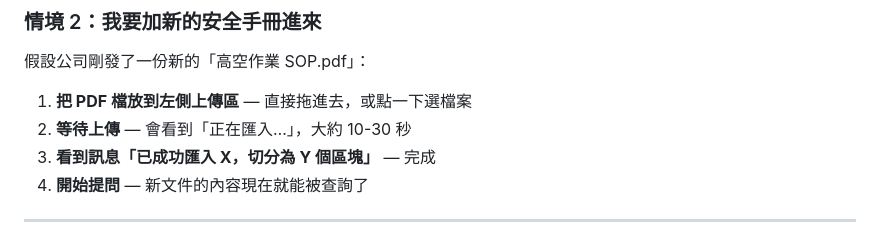
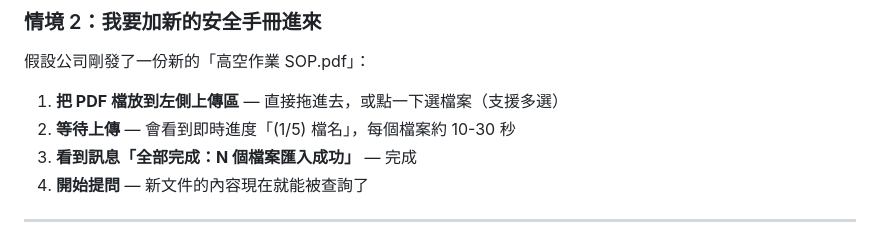
Before and after one commit to Dante9527/safe-chat, a Markdown page: PLAYBOOK.md, the part around the change. Rendered like a GitHub page.

```diff
--- a/PLAYBOOK.md
+++ b/PLAYBOOK.md
@@ -51,9 +51,9 @@
 
 假設公司剛發了一份新的「高空作業 SOP.pdf」：
 
-1. **把 PDF 檔放到左側上傳區** — 直接拖進去，或點一下選檔案
-2. **等待上傳** — 會看到「正在匯入…」，大約 10-30 秒
-3. **看到訊息「已成功匯入 X，切分為 Y 個區塊」** — 完成
+1. **把 PDF 檔放到左側上傳區** — 直接拖進去，或點一下選檔案（支援多選）
+2. **等待上傳** — 會看到即時進度「(1/5) 檔名」，每個檔案約 10-30 秒
+3. **看到訊息「全部完成：N 個檔案匯入成功」** — 完成
 4. **開始提問** — 新文件的內容現在就能被查詢了
 
 ---
```
Also changed, not shown: DEPLOYMENT.md (+2 -1 lines), README.md (+1 -1 lines).
